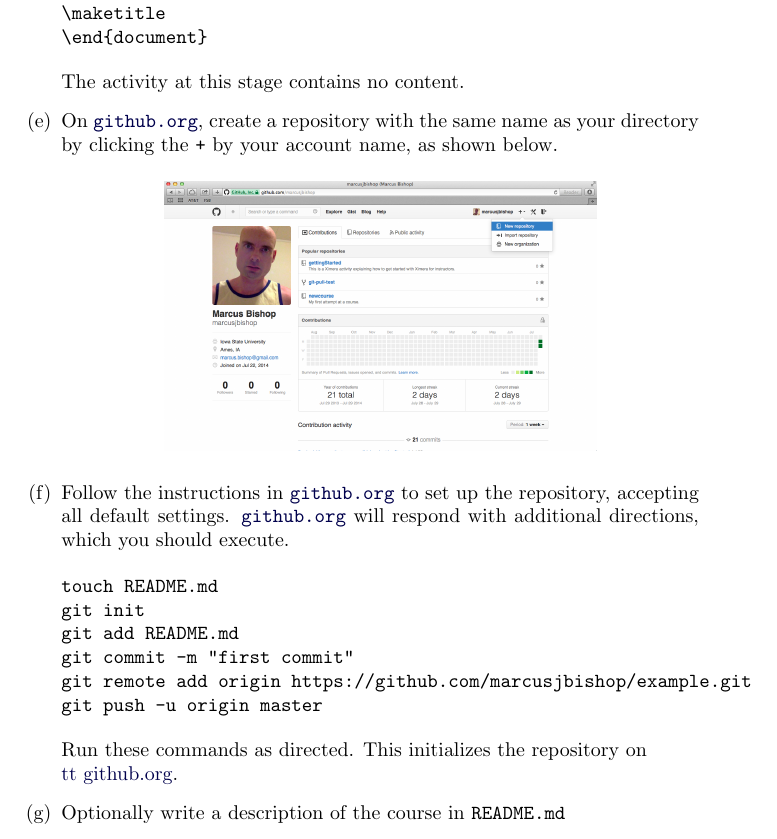
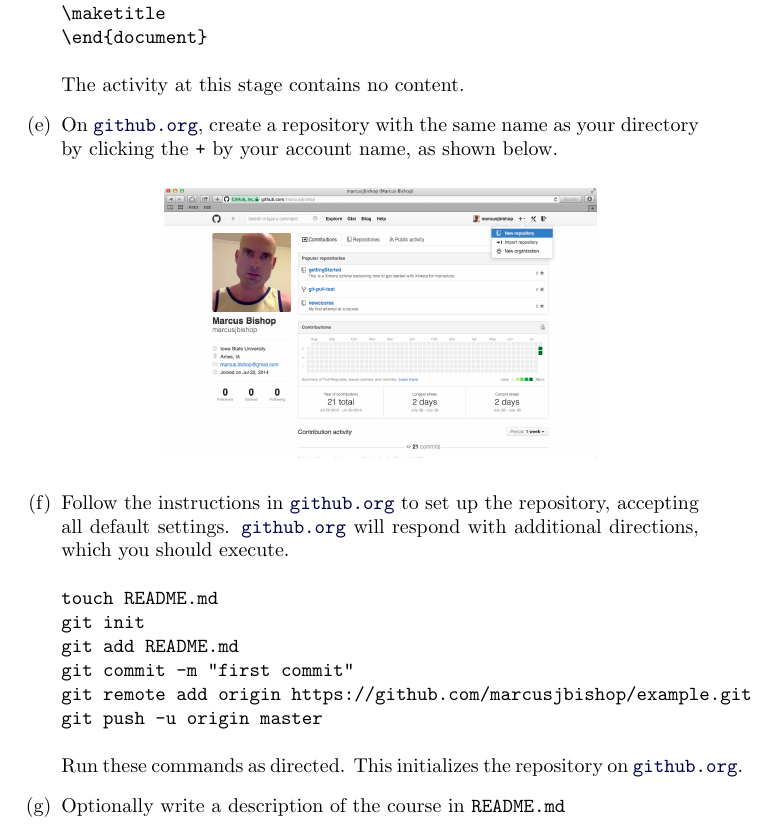
Before and after one commit to slcmalec/gettingStarted, a LaTeX document (repoSetup/repoSetup.tex): part of page 2 of 4, cut so that both start at the same text. Compiled offline with pdfLaTeX.

Commit message:
Fixed tiny extra backslash

```diff
--- a/repoSetup/repoSetup.tex
+++ b/repoSetup/repoSetup.tex
@@ -101,7 +101,7 @@
 git push -u origin master
 \end{verbatim}
 Run these commands as directed. This initializes the repository on
-\href{http://github.org}{\\tt github.org}.
+\href{http://github.org}{\tt github.org}.
 
 \item Optionally write a description
 of the course in \verb!README.md!
```
